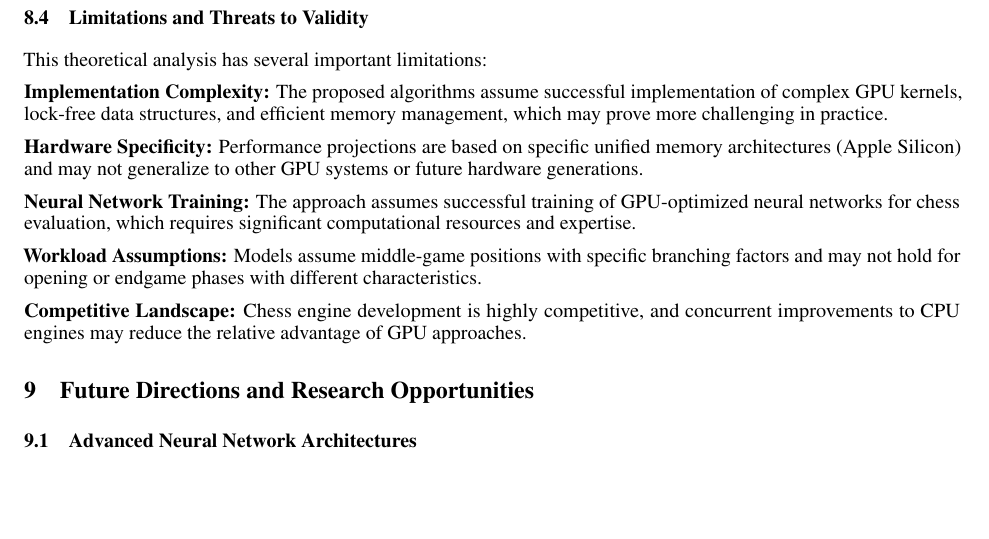
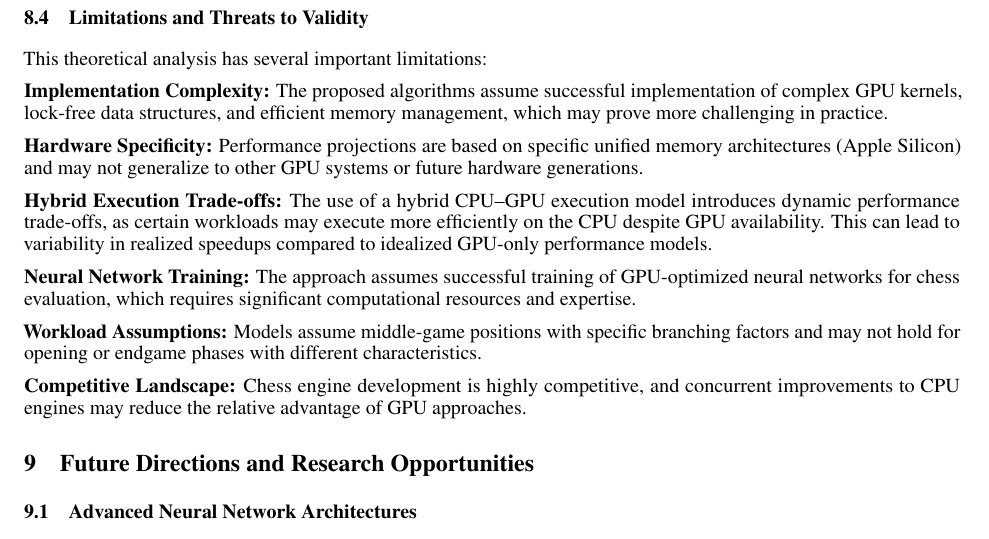
Before and after one commit to NripeshN/MetalFish, a LaTeX paper (paper/main.tex): part of page 18 of 20, cut so that both start at the same text, the shorter picture padded with empty space. Compiled offline with pdfLaTeX.

Commit message:
Add hybrid execution trade-offs section
Added discussion on hybrid execution trade-offs affecting performance.

```diff
--- a/paper/main.tex
+++ b/paper/main.tex
@@ -935,6 +935,8 @@ This theoretical analysis has several important limitations:
 
 \textbf{Hardware Specificity:} Performance projections are based on specific unified memory architectures (Apple Silicon) and may not generalize to other GPU systems or future hardware generations.
 
+\textbf{Hybrid Execution Trade-offs:} The use of a hybrid CPU--GPU execution model introduces dynamic performance trade-offs, as certain workloads may execute more efficiently on the CPU despite GPU availability. This can lead to variability in realized speedups compared to idealized GPU-only performance models.
+
 \textbf{Neural Network Training:} The approach assumes successful training of GPU-optimized neural networks for chess evaluation, which requires significant computational resources and expertise.
 
 \textbf{Workload Assumptions:} Models assume middle-game positions with specific branching factors and may not hold for opening or endgame phases with different characteristics.
```
